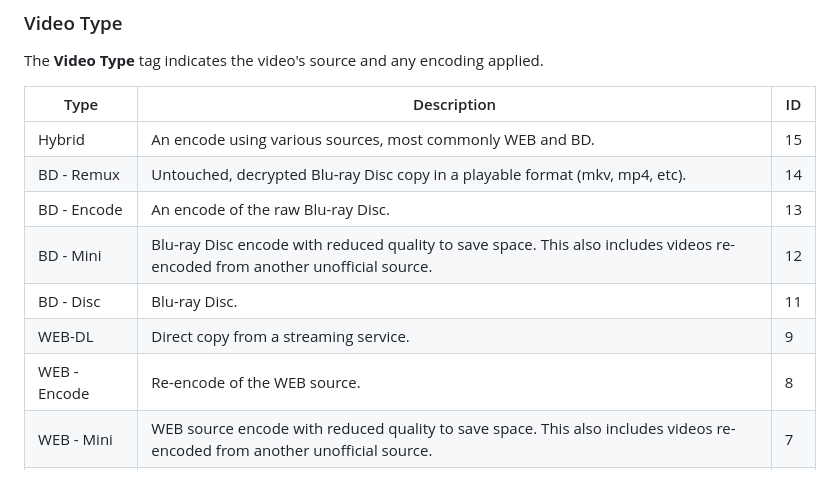
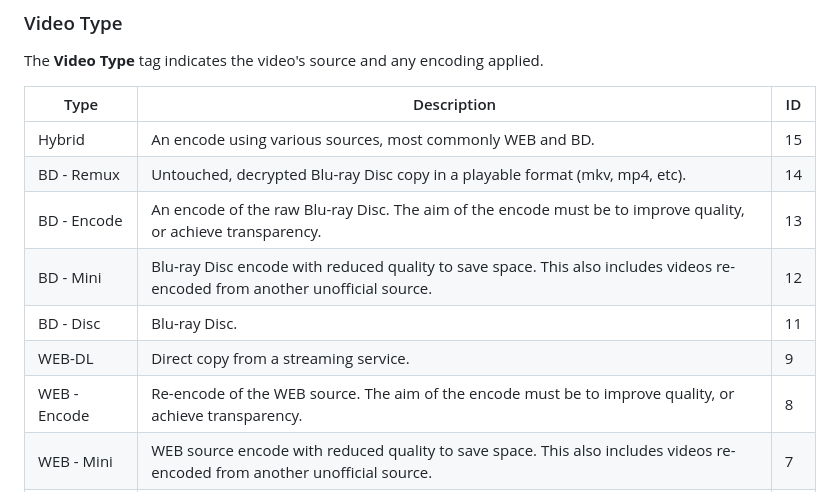
Before and after one commit to nekoBT/wiki, a Markdown page: Info/metadata.md, the part around the change. GitHub-like rendering.

Commit message:
Clarify Encode vs Mini

```diff
--- a/Info/metadata.md
+++ b/Info/metadata.md
@@ -32,11 +32,11 @@ The **Video Type** tag indicates the video's source and any encoding applied.
 |------|-------------|----|
 | Hybrid | An encode using various sources, most commonly WEB and BD. | 15 |
 | BD - Remux | Untouched, decrypted Blu-ray Disc copy in a playable format (mkv, mp4, etc). | 14 |
-| BD - Encode | An encode of the raw Blu-ray Disc. | 13 |
+| BD - Encode | An encode of the raw Blu-ray Disc. The aim of the encode must be to improve quality, or achieve transparency. | 13 |
 | BD - Mini | Blu-ray Disc encode with reduced quality to save space. This also includes videos re-encoded from another unofficial source. | 12 |
 | BD - Disc | Blu-ray Disc. | 11 |
 | WEB-DL | Direct copy from a streaming service. | 9 |
-| WEB - Encode | Re-encode of the WEB source. | 8 |
+| WEB - Encode | Re-encode of the WEB source. The aim of the encode must be to improve quality, or achieve transparency. | 8 |
 | WEB - Mini | WEB source encode with reduced quality to save space. This also includes videos re-encoded from another unofficial source. | 7 |
 | DVD - Encode | An encode of a DVD. | 6 |
 | DVD - Remux | Direct copy of a DVD in a playable format. | 5 |
```
